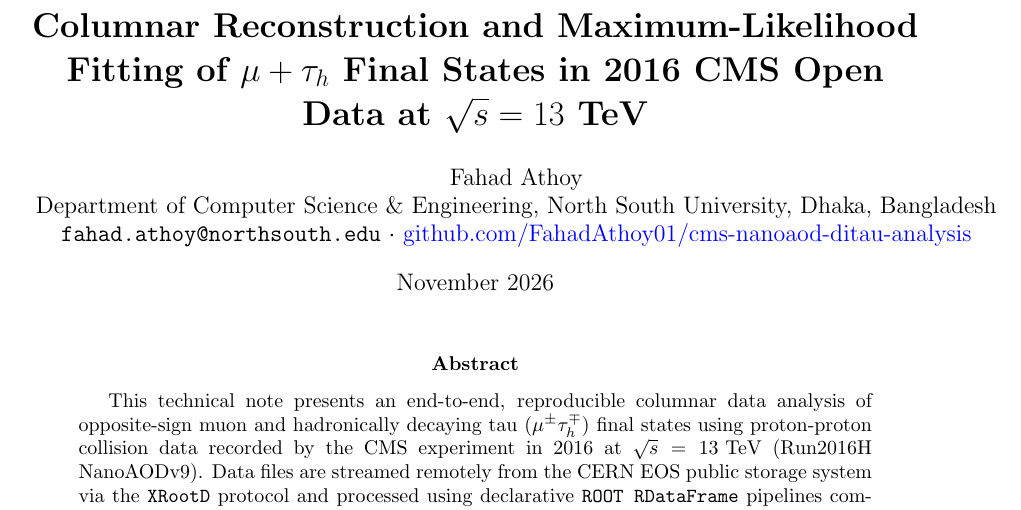
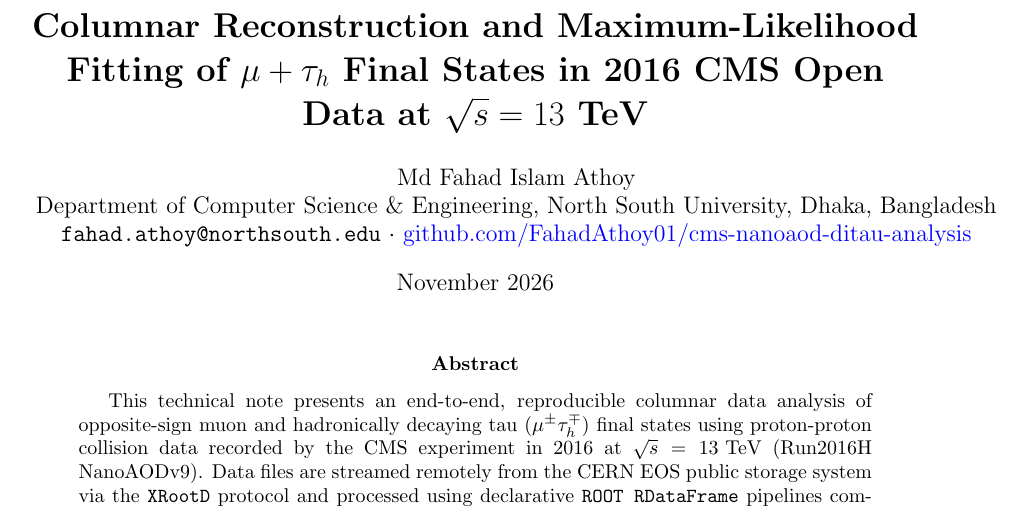
Before and after one commit to FahadAthoy01/cms-nanoaod-ditau-analysis, a LaTeX paper (report/cms_ditau_technical_note.tex): part of page 1 of 4, cut so that both start at the same text. Compiled offline with pdfLaTeX.

Commit message:
Update author name to Md Fahad Islam Athoy in technical note

```diff
--- a/report/cms_ditau_technical_note.tex
+++ b/report/cms_ditau_technical_note.tex
@@ -9,7 +9,7 @@
 \hypersetup{colorlinks=true, linkcolor=blue, urlcolor=blue, citecolor=blue}
 
 \title{\textbf{Columnar Reconstruction and Maximum-Likelihood Fitting of $\mu + \tau_h$ Final States in 2016 CMS Open Data at $\sqrt{s} = 13\text{ TeV}$}}
-\author{Fahad Athoy\\Department of Computer Science \& Engineering, North South University, Dhaka, Bangladesh\\\texttt{fahad.athoy@northsouth.edu} $\cdot$ \href{https://github.com/FahadAthoy01/cms-nanoaod-ditau-analysis}{github.com/FahadAthoy01/cms-nanoaod-ditau-analysis}}
+\author{Md Fahad Islam Athoy\\Department of Computer Science \& Engineering, North South University, Dhaka, Bangladesh\\\texttt{fahad.athoy@northsouth.edu} $\cdot$ \href{https://github.com/FahadAthoy01/cms-nanoaod-ditau-analysis}{github.com/FahadAthoy01/cms-nanoaod-ditau-analysis}}
 \date{November 2026}
 
 \begin{document}
```
Also changed, not shown: README.md, report/cms_ditau_technical_note.pdf.
